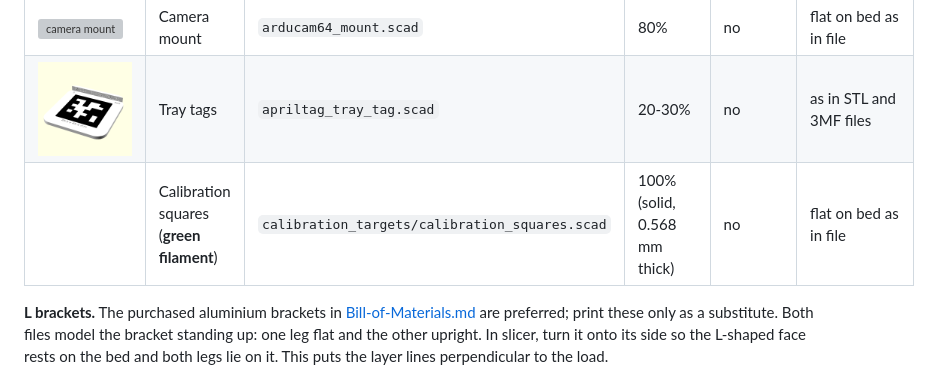
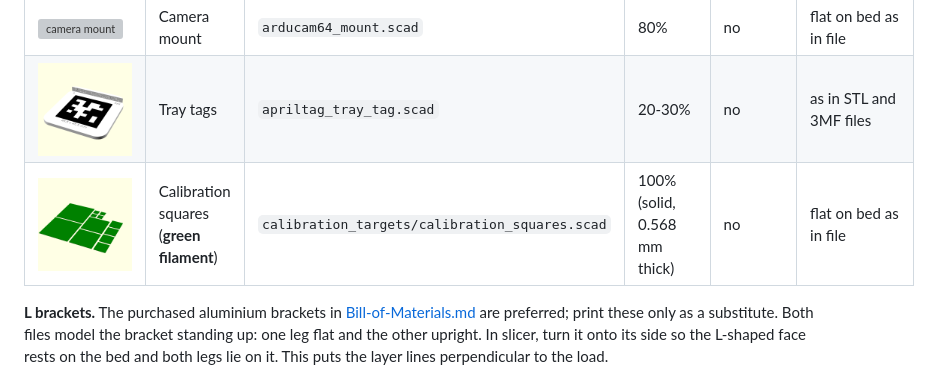
Before and after one commit to txoof/npec-camera-rig, a Markdown page: hardware/README.md, the part around the change. Rendered like a GitHub page; pictures changed too: hardware/images/calibration_squares.png (added); grey boxes are pictures that could not be loaded.

```diff
--- a/hardware/README.md
+++ b/hardware/README.md
@@ -40,7 +40,7 @@ purchased parts in place. Step-by-step assembly pictures are in [Installation.md
 | <img src="images/m5_slide_pocket.png" alt="slide pocket" width="160"> | Slide pocket (cold shoe holder) | `m5_slide_pocket.scad` | not recorded | not recorded | layer lines perpendicular to the pocket's short dimension, for strength |
 | <img src="images/arducam64_mount.png" alt="camera mount" width="160"> | Camera mount | `arducam64_mount.scad` | 80% | no | flat on bed as in file |
 | <img src="images/tray_tags/style_lip_round.png" alt="tray tag" width="160"> | Tray tags | `apriltag_tray_tag.scad` | 20-30% | no | as in STL and 3MF files |
-| | Calibration squares (**green filament**) | `calibration_targets/calibration_squares.scad` | 100% (solid, 0.568 mm thick) | no | flat on bed as in file |
+| <img src="images/calibration_squares.png" alt="calibration squares" width="160"> | Calibration squares (**green filament**) | `calibration_targets/calibration_squares.scad` | 100% (solid, 0.568 mm thick) | no | flat on bed as in file |
 
 **L brackets.** The purchased aluminium brackets in [Bill-of-Materials.md](Bill-of-Materials.md)
 are preferred; print these only as a substitute. Both files model the bracket standing up: one
```
Also changed, not shown: hardware/CLAUDE.md (+4 -3 lines), hardware/calibration_targets/README.md (+9 -1 lines), 1 other file.
